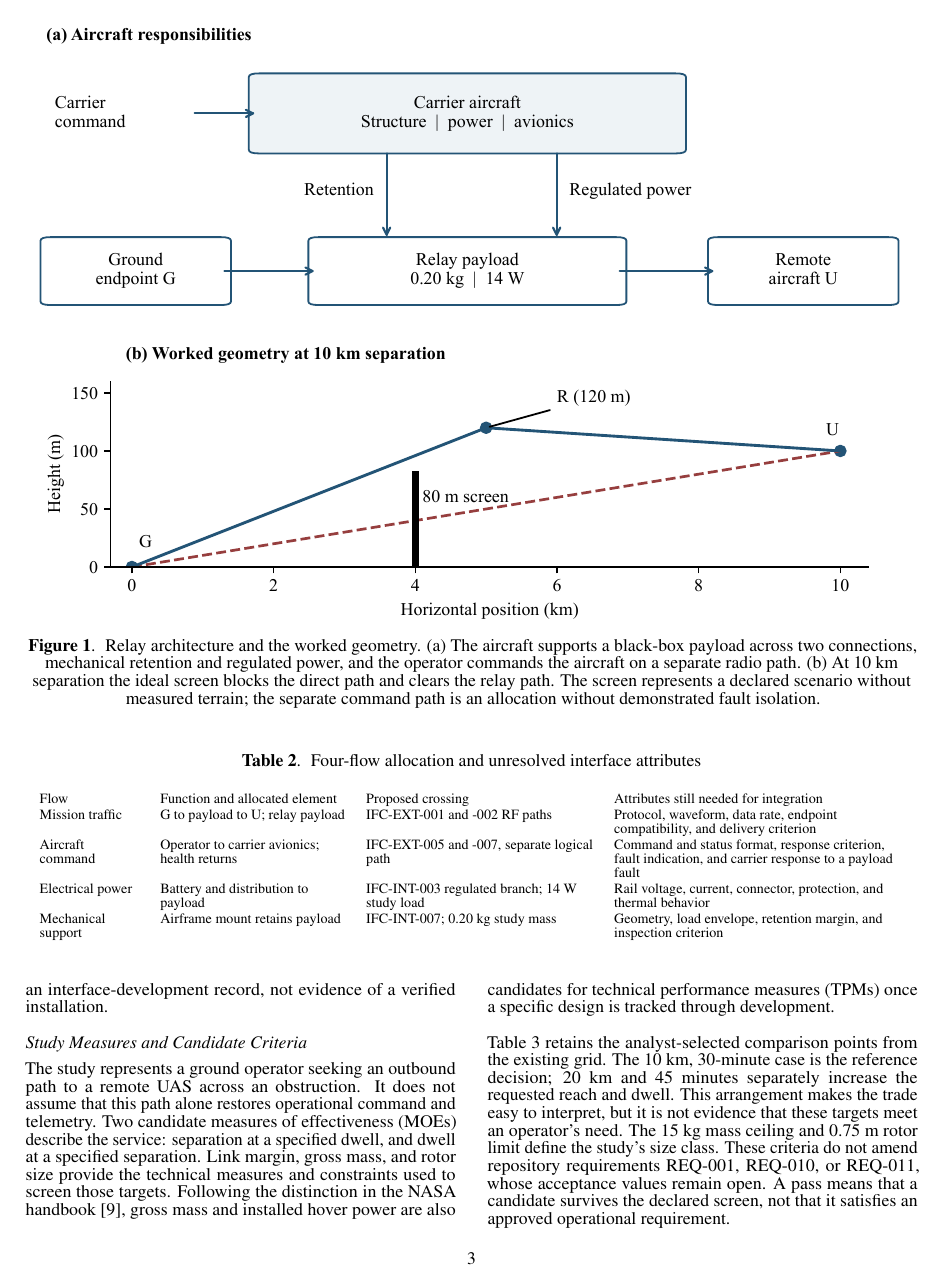
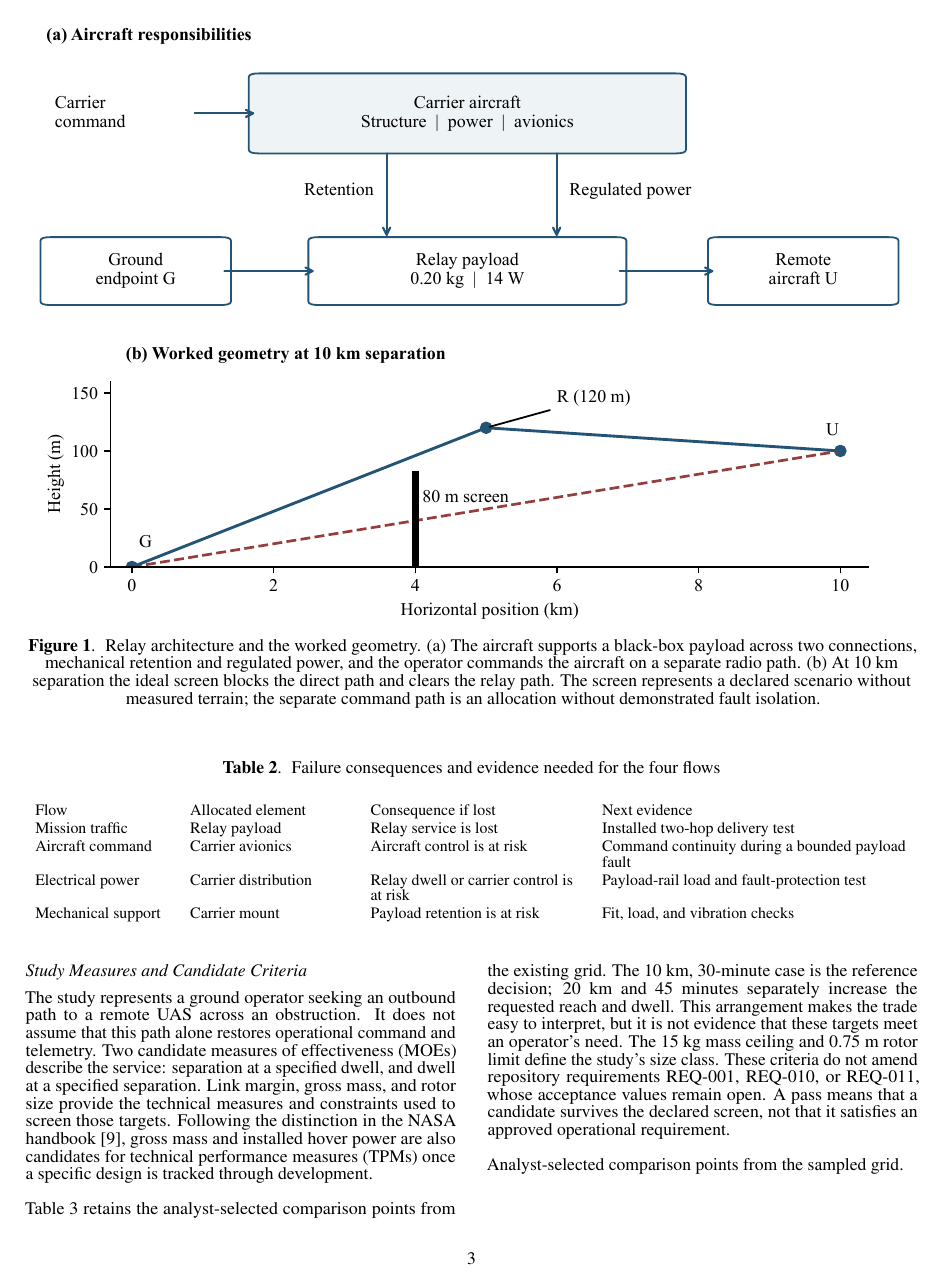
Before and after one commit to noahstephenson/low-cost-relay-uas, a LaTeX paper (submission/relay_uas_aeroconf.tex): page 3 of 13. Compiled offline with pdfLaTeX.

Commit message:
Rework Table 2 as flow evidence summary

```diff
--- a/submission/relay_uas_aeroconf.tex
+++ b/submission/relay_uas_aeroconf.tex
@@ -83,17 +83,18 @@ Four flows organize the system responsibilities, but only electrical power and m
 \end{figure*}
 
 \begin{table*}[!tb]
-\caption{Four-flow allocation and unresolved interface attributes}
+\vspace{4pt}
+\caption{Failure consequences and evidence needed for the four flows}
 \label{tab:alloc}
-\centering\footnotesize
-\begin{tabular}{@{}L{0.78in}L{1.45in}L{1.78in}L{2.27in}@{}}
+\centering\small
+\begin{tabular}{@{}L{1.05in}L{1.25in}L{1.65in}L{2.40in}@{}}
 \toprule
-Flow & Function and allocated element & Proposed crossing & Attributes still needed for integration \\
+Flow & Allocated element & Consequence if lost & Next evidence \\
 \midrule
-Mission traffic & G to payload to U; relay payload & IFC-EXT-001 and -002 RF paths & Protocol, waveform, data rate, endpoint compatibility, and delivery criterion \\
-Aircraft command & Operator to carrier avionics; health returns & IFC-EXT-005 and -007, separate logical path & Command and status format, response criterion, fault indication, and carrier response to a payload fault \\
-Electrical power & Battery and distribution to payload & IFC-INT-003 regulated branch; 14 W study load & Rail voltage, current, connector, protection, and thermal behavior \\
-Mechanical support & Airframe mount retains payload & IFC-INT-007; 0.20 kg study mass & Geometry, load envelope, retention margin, and inspection criterion \\
+Mission traffic & Relay payload & Relay service is lost & Installed two-hop delivery test \\
+Aircraft command & Carrier avionics & Aircraft control is at risk & Command continuity during a bounded payload fault \\
+Electrical power & Carrier distribution & Relay dwell or carrier control is at risk & Payload-rail load and fault-protection test \\
+Mechanical support & Carrier mount & Payload retention is at risk & Fit, load, and vibration checks \\
 \bottomrule
 \end{tabular}
 \end{table*}
@@ -102,7 +103,7 @@ Mechanical support & Airframe mount retains payload & IFC-INT-007; 0.20 kg study
 
 \emph{Mechanical support.} The carrier mount retains the payload and transfers its load into the airframe. The model includes the 0.20 kg payload and a mount allowance of 0.20 kg plus 18 percent of payload mass; it does not assess strength or vibration. Detailed design must specify the mount geometry, load envelope, retention criterion, and inspection access. Repository requirement REQ-012 addresses fit, mass, and volume. Retention needs an additional, explicit requirement and supporting inspection and load-test evidence before flight.
 
-This allocation lets the designer change placement without changing the assumed payload installation. Changing the radio is a different decision: similar mass and power do not establish interchangeability. Mounting, voltage, thermal behavior, and electromagnetic compatibility must also match. Table~\ref{tab:alloc} is an interface-development record, not evidence of a verified installation.
+This allocation lets the designer change placement without changing the assumed payload installation. Changing the radio is a different decision: similar mass and power do not establish interchangeability. Mounting, voltage, thermal behavior, and electromagnetic compatibility must also match. Table~\ref{tab:alloc} identifies evidence still needed; it is not evidence of a verified installation.
 
 \subsection{Study Measures and Candidate Criteria}
 
```
Also changed, not shown: submission/relay_uas_aeroconf.pdf, submission/relay_uas_aeroconf.tex (2 more changed lines).
